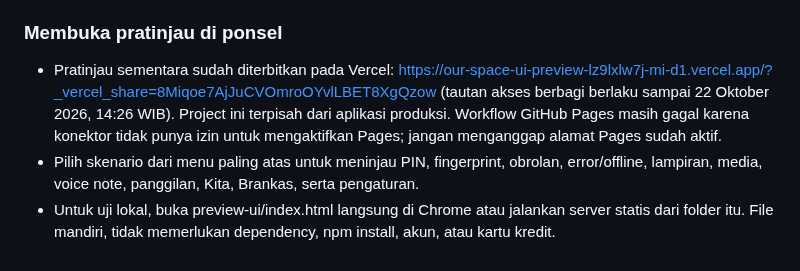
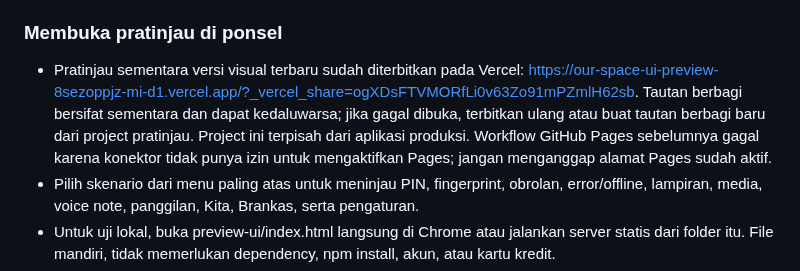
Before and after one commit to midznight/HN, a Markdown page: SETUP.md, the part around the change. GitHub-like rendering.

Commit message:
docs: refresh temporary visual preview link

```diff
--- a/SETUP.md
+++ b/SETUP.md
@@ -158,7 +158,7 @@ Dokumen rancangan ada di [DESIGN.md](DESIGN.md), catatan ringkas di [docs/UI_UX_
 
 ### Membuka pratinjau di ponsel
 
-- Pratinjau sementara sudah diterbitkan pada Vercel: https://our-space-ui-preview-lz9lxlw7j-mi-d1.vercel.app/?_vercel_share=8Miqoe7AjJuCVOmroOYvlLBET8XgQzow (tautan akses berbagi berlaku sampai 22 Oktober 2026, 14:26 WIB). Project ini terpisah dari aplikasi produksi. Workflow GitHub Pages masih gagal karena konektor tidak punya izin untuk mengaktifkan Pages; jangan menganggap alamat Pages sudah aktif.
+- Pratinjau sementara versi visual terbaru sudah diterbitkan pada Vercel: https://our-space-ui-preview-8sezoppjz-mi-d1.vercel.app/?_vercel_share=ogXDsFTVMORfLi0v63Zo91mPZmlH62sb. Tautan berbagi bersifat sementara dan dapat kedaluwarsa; jika gagal dibuka, terbitkan ulang atau buat tautan berbagi baru dari project pratinjau. Project ini terpisah dari aplikasi produksi. Workflow GitHub Pages sebelumnya gagal karena konektor tidak punya izin untuk mengaktifkan Pages; jangan menganggap alamat Pages sudah aktif.
 - Pilih skenario dari menu paling atas untuk meninjau PIN, fingerprint, obrolan, error/offline, lampiran, media, voice note, panggilan, Kita, Brankas, serta pengaturan.
 - Untuk uji lokal, buka preview-ui/index.html langsung di Chrome atau jalankan server statis dari folder itu. File mandiri, tidak memerlukan dependency, npm install, akun, atau kartu kredit.
 - Workflow hanya mengunggah folder preview-ui, bukan root aplikasi. Jangan memindahkan halaman demo ke public/ atau mengganti index.html entry point aplikasi tanpa keputusan eksplisit.
```
